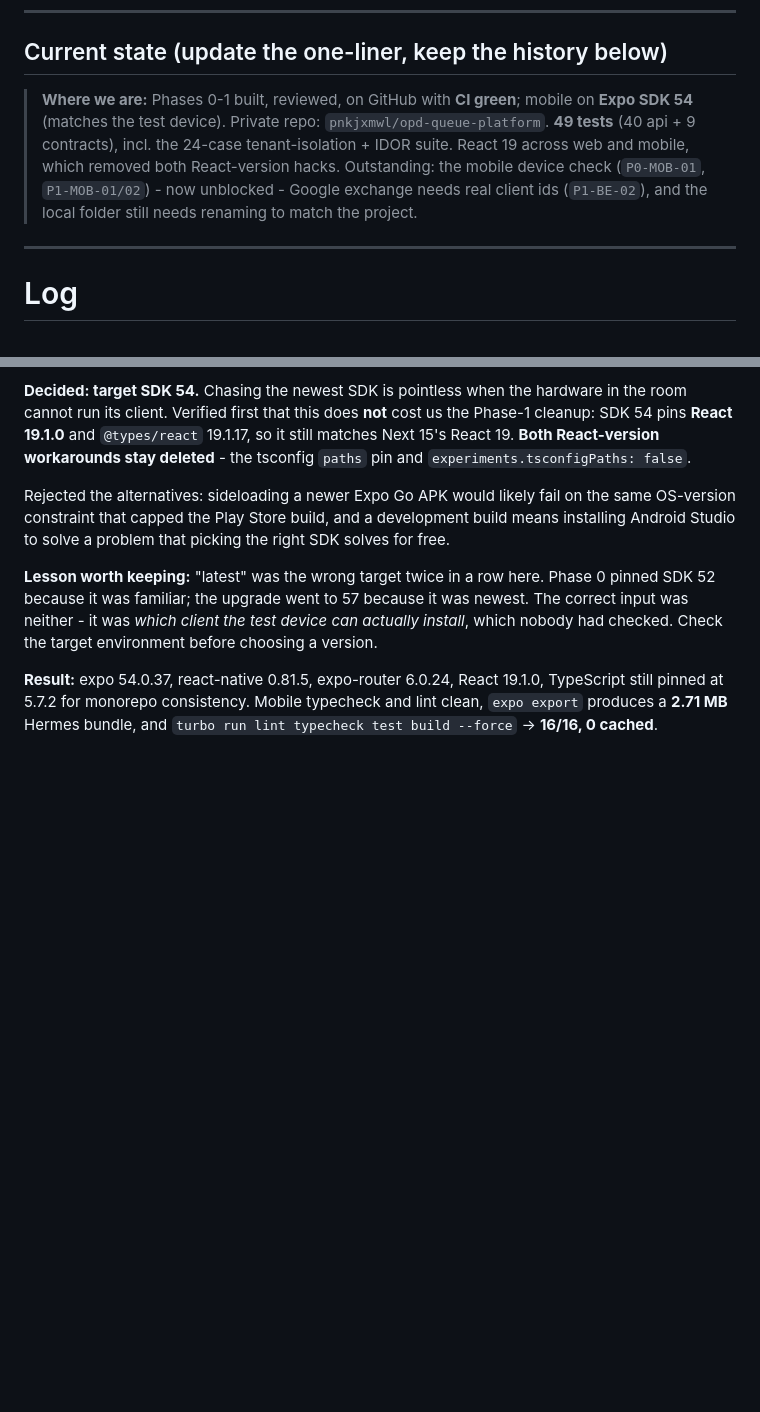
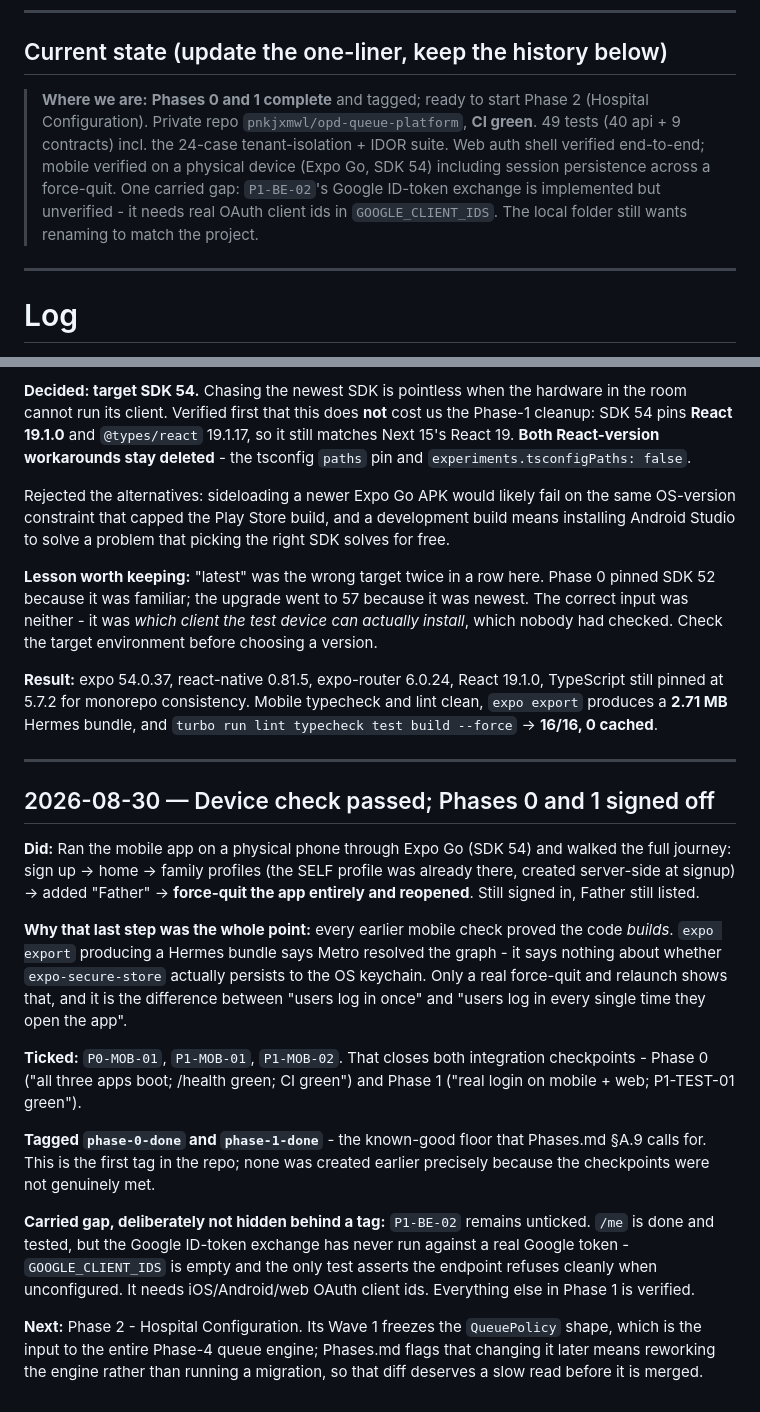
Before and after one commit to pnkjxmwl/opd-queue-platform, a Markdown page: docs/PROGRESS.md, 2 parts joined by grey strips. Drawn GitHub-style; blank space fills up the shorter version.

Commit message:
docs: device check passed; sign off Phases 0 and 1
Ran the mobile app on a physical device through Expo Go (SDK 54): sign up, family
profiles, add "Father", then force-quit and relaunch - still signed in with the
profile intact. That is the only way to prove expo-secure-store persists to the
OS keychain; a Metro bundle proves the code builds, not that sessions survive.

Ticks P0-MOB-01, P1-MOB-01, P1-MOB-02, closing both integration checkpoints.

P1-BE-02 stays open: the Google ID-token exchange is implemented but has never
run against a real token (GOOGLE_CLIENT_IDS is empty).

Co-Authored-By: Claude Opus 5 <noreply@anthropic.com>
Claude-Session: https://claude.ai/code/session_012G6jz6UjBz4rcqx5iyccGK

```diff
--- a/docs/PROGRESS.md
+++ b/docs/PROGRESS.md
@@ -38,11 +38,12 @@ code alone does not carry.
 
 ## Current state (update the one-liner, keep the history below)
 
-> **Where we are:** Phases 0-1 built, reviewed, on GitHub with **CI green**; mobile on **Expo SDK 54** (matches the test device).
-> Private repo: `pnkjxmwl/opd-queue-platform`. **49 tests** (40 api + 9 contracts), incl. the 24-case
-> tenant-isolation + IDOR suite. React 19 across web and mobile, which removed both React-version hacks.
-> Outstanding: the mobile device check (`P0-MOB-01`, `P1-MOB-01/02`) - now unblocked - Google exchange
-> needs real client ids (`P1-BE-02`), and the local folder still needs renaming to match the project.
+> **Where we are:** **Phases 0 and 1 complete** and tagged; ready to start Phase 2 (Hospital Configuration).
+> Private repo `pnkjxmwl/opd-queue-platform`, **CI green**. 49 tests (40 api + 9 contracts) incl. the
+> 24-case tenant-isolation + IDOR suite. Web auth shell verified end-to-end; mobile verified on a physical
+> device (Expo Go, SDK 54) including session persistence across a force-quit.
+> One carried gap: `P1-BE-02`'s Google ID-token exchange is implemented but unverified - it needs real
+> OAuth client ids in `GOOGLE_CLIENT_IDS`. The local folder still wants renaming to match the project.
 
 ---
 
@@ -736,3 +737,32 @@ before choosing a version.
 **Result:** expo 54.0.37, react-native 0.81.5, expo-router 6.0.24, React 19.1.0, TypeScript still pinned at
 5.7.2 for monorepo consistency. Mobile typecheck and lint clean, `expo export` produces a **2.71 MB**
 Hermes bundle, and `turbo run lint typecheck test build --force` -> **16/16, 0 cached**.
+
+---
+
+## 2026-08-30 — Device check passed; Phases 0 and 1 signed off
+
+**Did:** Ran the mobile app on a physical phone through Expo Go (SDK 54) and walked the full journey:
+sign up -> home -> family profiles (the SELF profile was already there, created server-side at signup) ->
+added "Father" -> **force-quit the app entirely and reopened**. Still signed in, Father still listed.
+
+**Why that last step was the whole point:** every earlier mobile check proved the code *builds*.
+`expo export` producing a Hermes bundle says Metro resolved the graph - it says nothing about whether
+`expo-secure-store` actually persists to the OS keychain. Only a real force-quit and relaunch shows that,
+and it is the difference between "users log in once" and "users log in every single time they open the app".
+
+**Ticked:** `P0-MOB-01`, `P1-MOB-01`, `P1-MOB-02`. That closes both integration checkpoints -
+Phase 0 ("all three apps boot; /health green; CI green") and Phase 1 ("real login on mobile + web;
+P1-TEST-01 green").
+
+**Tagged `phase-0-done` and `phase-1-done`** - the known-good floor that Phases.md §A.9 calls for. This is
+the first tag in the repo; none was created earlier precisely because the checkpoints were not genuinely met.
+
+**Carried gap, deliberately not hidden behind a tag:** `P1-BE-02` remains unticked. `/me` is done and
+tested, but the Google ID-token exchange has never run against a real Google token - `GOOGLE_CLIENT_IDS` is
+empty and the only test asserts the endpoint refuses cleanly when unconfigured. It needs iOS/Android/web
+OAuth client ids. Everything else in Phase 1 is verified.
+
+**Next:** Phase 2 - Hospital Configuration. Its Wave 1 freezes the `QueuePolicy` shape, which is the input
+to the entire Phase-4 queue engine; Phases.md flags that changing it later means reworking the engine
+rather than running a migration, so that diff deserves a slow read before it is merged.
```
Also changed, not shown: docs/Phases.md (+7 -7 lines).
